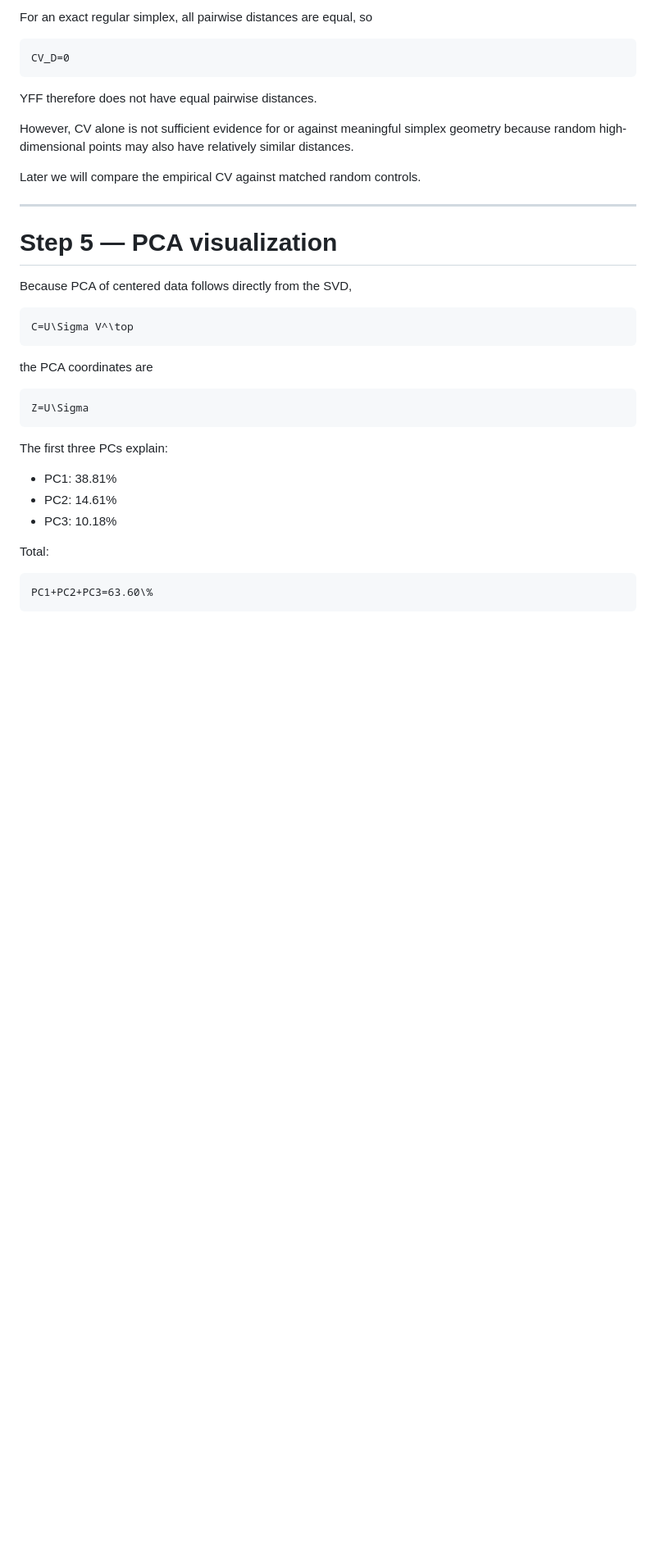
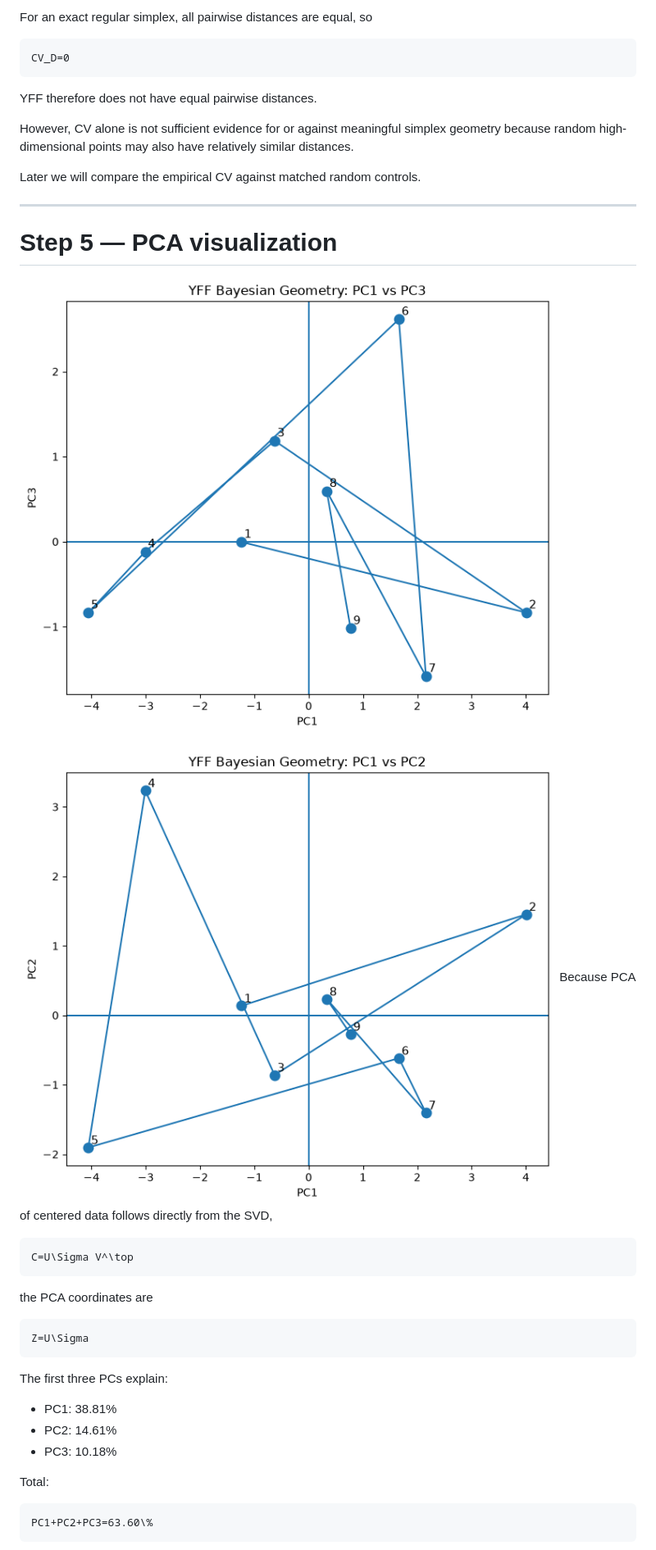
Before and after one commit to Shafiq-Abdu/number-simplex-reproduction, a Markdown page: results/octlast.md, the part around the change. Shown at 82% size. GitHub-like rendering; pictures changed too: results/image-10.png (added), results/image-11.png (added); blank space fills up the shorter version.

Commit message:
ca

````diff
--- a/results/octlast.md
+++ b/results/octlast.md
@@ -1012,6 +1012,10 @@ Later we will compare the empirical CV against matched random controls.
 
 # Step 5 — PCA visualization
 
+![alt text](image-10.png)
+
+
+![alt text](image-11.png)
 Because PCA of centered data follows directly from the SVD,
 
 ```math
````
